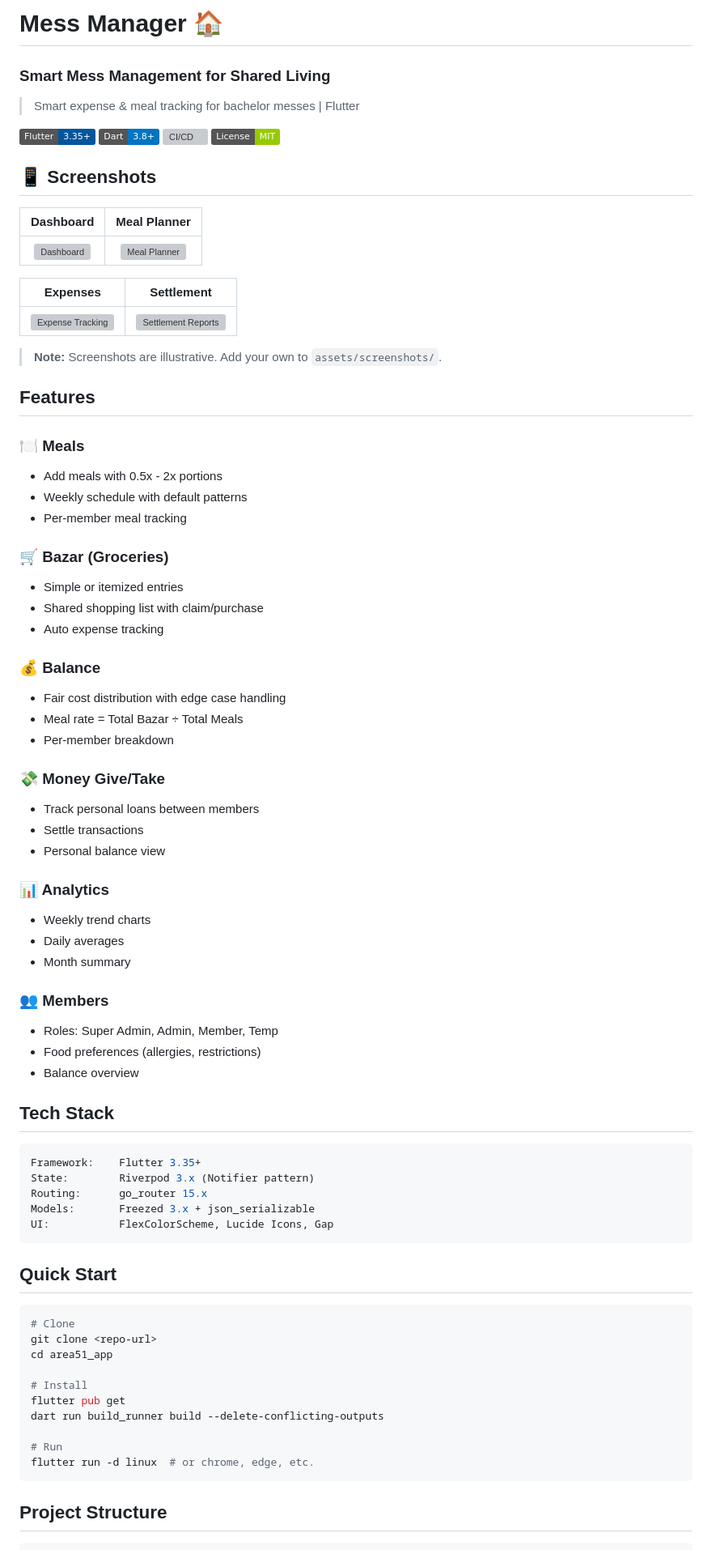
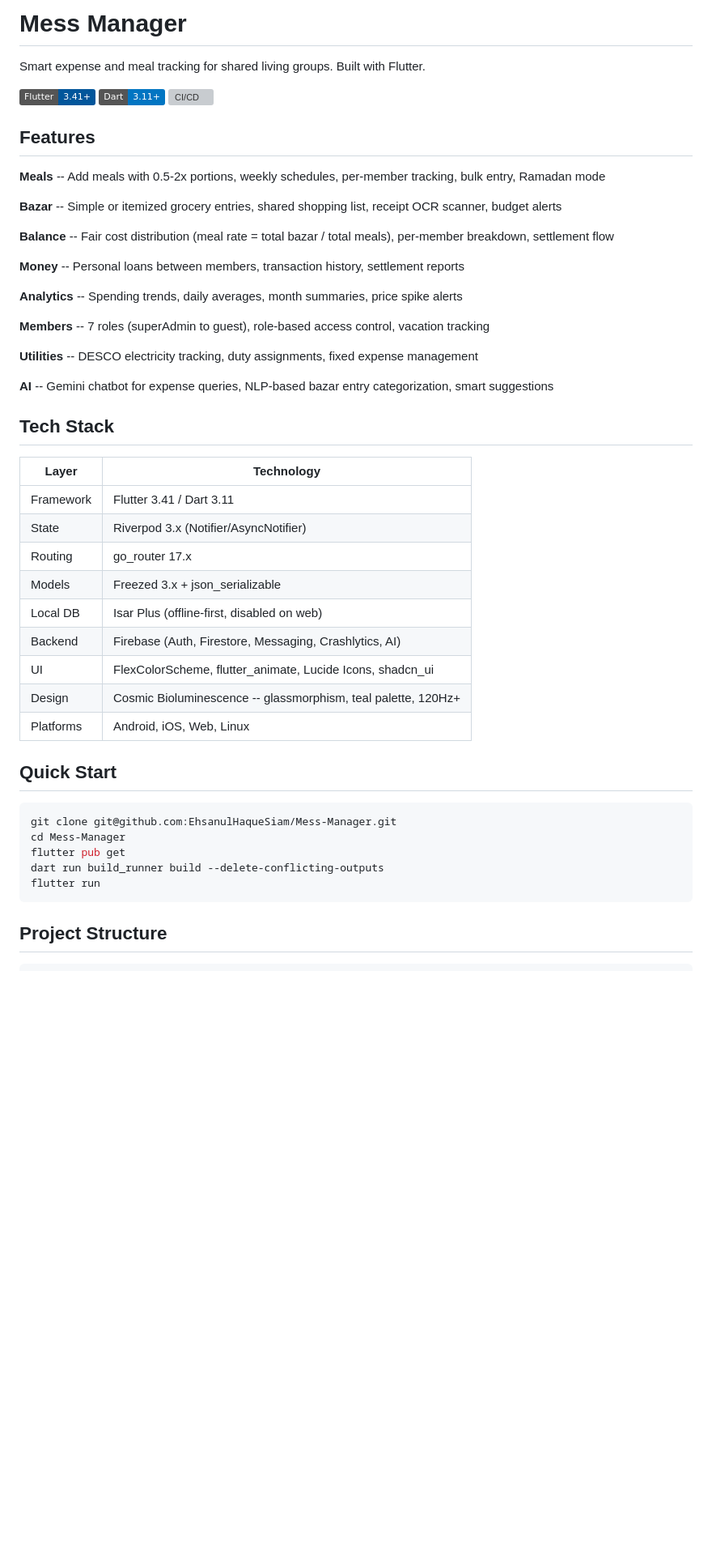
Before and after one commit to EhsanulHaqueSiam/Mess-Manager, a Markdown page: README.md, the part around one of its changes. Shown at 81% size. Drawn GitHub-style; badges without logos; blank space fills up the shorter version; grey boxes are pictures that could not be loaded.

````diff
--- a/README.md
+++ b/README.md
@@ -1,80 +1,51 @@
-# Mess Manager 🏠
-### Smart Mess Management for Shared Living
+# Mess Manager
 
-> Smart expense & meal tracking for bachelor messes | Flutter
+Smart expense and meal tracking for shared living groups. Built with Flutter.
 
-[![Flutter](https://img.shields.io/badge/Flutter-3.35+-02569B?logo=flutter)](https://flutter.dev)
-[![Dart](https://img.shields.io/badge/Dart-3.8+-0175C2?logo=dart)](https://dart.dev)
-[![CI/CD](https://github.com/YOUR_USERNAME/area51_app/actions/workflows/build.yml/badge.svg)](https://github.com/YOUR_USERNAME/area51_app/actions)
-[![License](https://img.shields.io/badge/License-MIT-green.svg)](LICENSE)
-
-## 📱 Screenshots
-
-| Dashboard | Meal Planner |
-|:---:|:---:|
-| <img src="assets/screenshots/dashboard.png" width="250" alt="Dashboard" /> | <img src="assets/screenshots/meals.png" width="250" alt="Meal Planner" /> |
-
-| Expenses | Settlement |
-|:---:|:---:|
-| <img src="assets/screenshots/expenses.png" width="250" alt="Expense Tracking" /> | <img src="assets/screenshots/settlement.png" width="250" alt="Settlement Reports" /> |
-
-> **Note:** Screenshots are illustrative. Add your own to `assets/screenshots/`.
+[![Flutter](https://img.shields.io/badge/Flutter-3.41+-02569B?logo=flutter)](https://flutter.dev)
+[![Dart](https://img.shields.io/badge/Dart-3.11+-0175C2?logo=dart)](https://dart.dev)
+[![CI/CD](https://github.com/EhsanulHaqueSiam/Mess-Manager/actions/workflows/build.yml/badge.svg)](https://github.com/EhsanulHaqueSiam/Mess-Manager/actions)
 
 ## Features
 
-### 🍽️ Meals
-- Add meals with 0.5x - 2x portions
-- Weekly schedule with default patterns
-- Per-member meal tracking
+**Meals** -- Add meals with 0.5-2x portions, weekly schedules, per-member tracking, bulk entry, Ramadan mode
 
-### 🛒 Bazar (Groceries)
-- Simple or itemized entries
-- Shared shopping list with claim/purchase
-- Auto expense tracking
+**Bazar** -- Simple or itemized grocery entries, shared shopping list, receipt OCR scanner, budget alerts
 
-### 💰 Balance
-- Fair cost distribution with edge case handling
-- Meal rate = Total Bazar ÷ Total Meals
-- Per-member breakdown
+**Balance** -- Fair cost distribution (meal rate = total bazar / total meals), per-member breakdown, settlement flow
 
-### 💸 Money Give/Take
-- Track personal loans between members
-- Settle transactions
-- Personal balance view
+**Money** -- Personal loans between members, transaction history, settlement reports
 
-### 📊 Analytics
-- Weekly trend charts
-- Daily averages
-- Month summary
+**Analytics** -- Spending trends, daily averages, month summaries, price spike alerts
 
-### 👥 Members
-- Roles: Super Admin, Admin, Member, Temp
-- Food preferences (allergies, restrictions)
-- Balance overview
+**Members** -- 7 roles (superAdmin to guest), role-based access control, vacation tracking
+
+**Utilities** -- DESCO electricity tracking, duty assignments, fixed expense management
+
+**AI** -- Gemini chatbot for expense queries, NLP-based bazar entry categorization, smart suggestions
 
 ## Tech Stack
 
-```yaml
-Framework:    Flutter 3.35+
-State:        Riverpod 3.x (Notifier pattern)
-Routing:      go_router 15.x
-Models:       Freezed 3.x + json_serializable
-UI:           FlexColorScheme, Lucide Icons, Gap
-```
+| Layer | Technology |
+|-------|-----------|
+| Framework | Flutter 3.41 / Dart 3.11 |
+| State | Riverpod 3.x (Notifier/AsyncNotifier) |
+| Routing | go_router 17.x |
+| Models | Freezed 3.x + json_serializable |
+| Local DB | Isar Plus (offline-first, disabled on web) |
+| Backend | Firebase (Auth, Firestore, Messaging, Crashlytics, AI) |
+| UI | FlexColorScheme, flutter_animate, Lucide Icons, shadcn_ui |
+| Design | Cosmic Bioluminescence -- glassmorphism, teal palette, 120Hz+ |
+| Platforms | Android, iOS, Web, Linux |
 
 ## Quick Start
 
 ```bash
-# Clone
-git clone <repo-url>
-cd area51_app
-
-# Install
+git clone git@github.com:EhsanulHaqueSiam/Mess-Manager.git
+cd Mess-Manager
 flutter pub get
 dart run build_runner build --delete-conflicting-outputs
-
-# Run
-flutter run -d linux  # or chrome, edge, etc.
+flutter run
 ```
 
 ## Project Structure
````
Also changed, not shown: other parts of README.md (+29 -89 lines), CLAUDE.md (added, +72 -0 lines).
